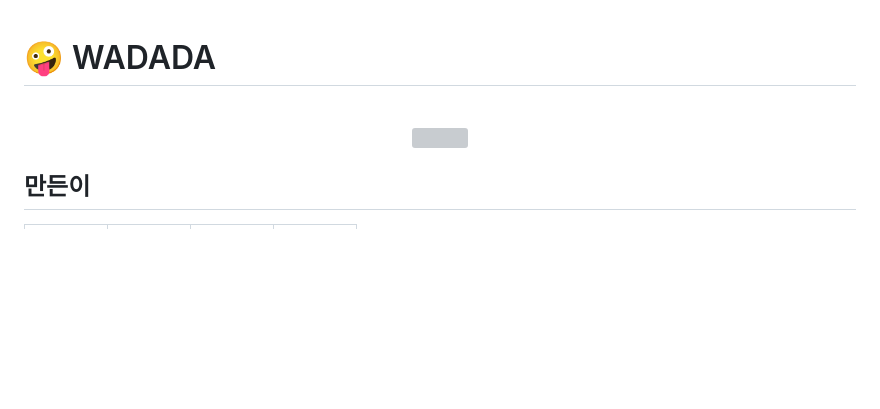
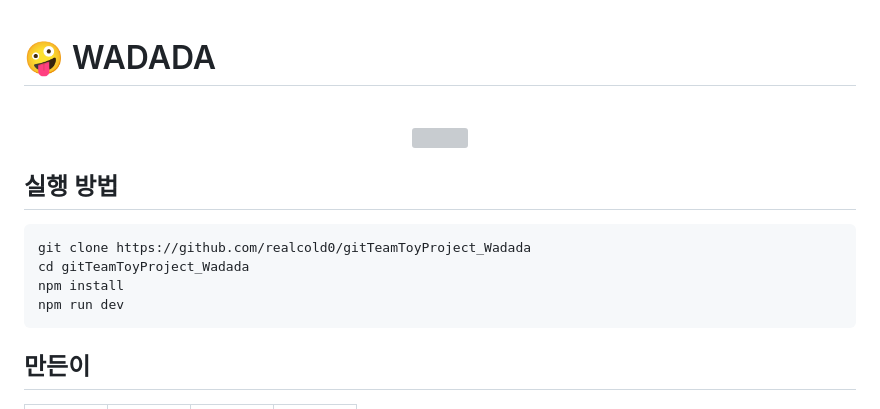
Before and after one commit to realcold0/gitTeamToyProject_Wadada, a Markdown page: README.md, the part around one of its changes. Rendered like a GitHub page; blank space fills up the shorter version; grey boxes are pictures that could not be loaded.

Commit message:
Docs : 실행 방법 추가

````diff
--- a/README.md
+++ b/README.md
@@ -2,11 +2,18 @@
 
 <p align="center">
   <br>
-  <!-- <img src="./images/common/logo-sample.jpeg"> -->
   <img src="https://github.com/realcold0/gitTeamToyProject_Wadada/assets/65608503/aed3548c-b90d-4e1c-b77e-a49e3bf9ea9f">
   <br>
 </p>
 
+## 실행 방법
+
+```
+git clone https://github.com/realcold0/gitTeamToyProject_Wadada
+cd gitTeamToyProject_Wadada
+npm install
+npm run dev
+```
 
 ## 만든이
 
````
Also changed, not shown: other parts of README.md (+0 -1 lines).
